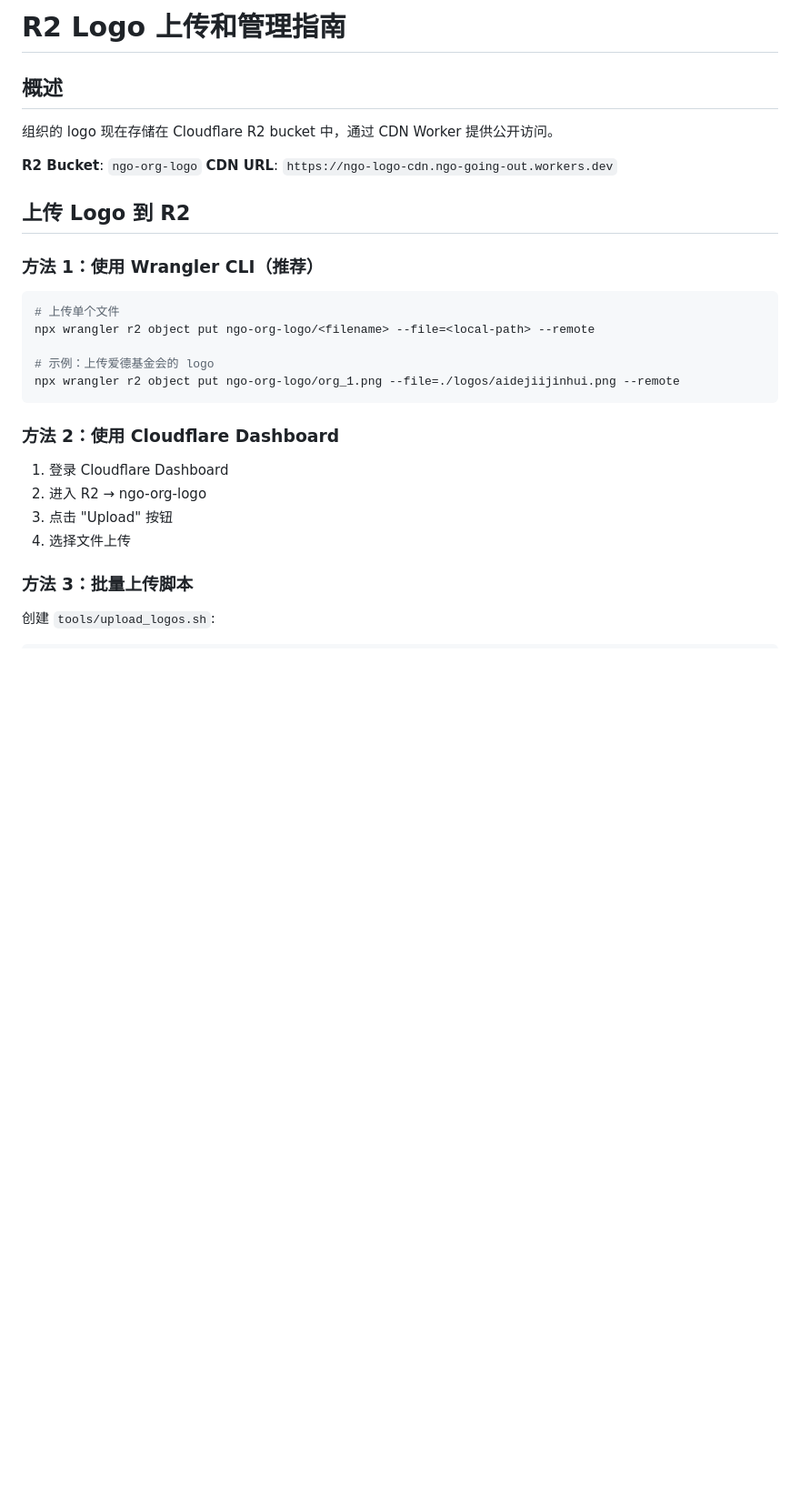
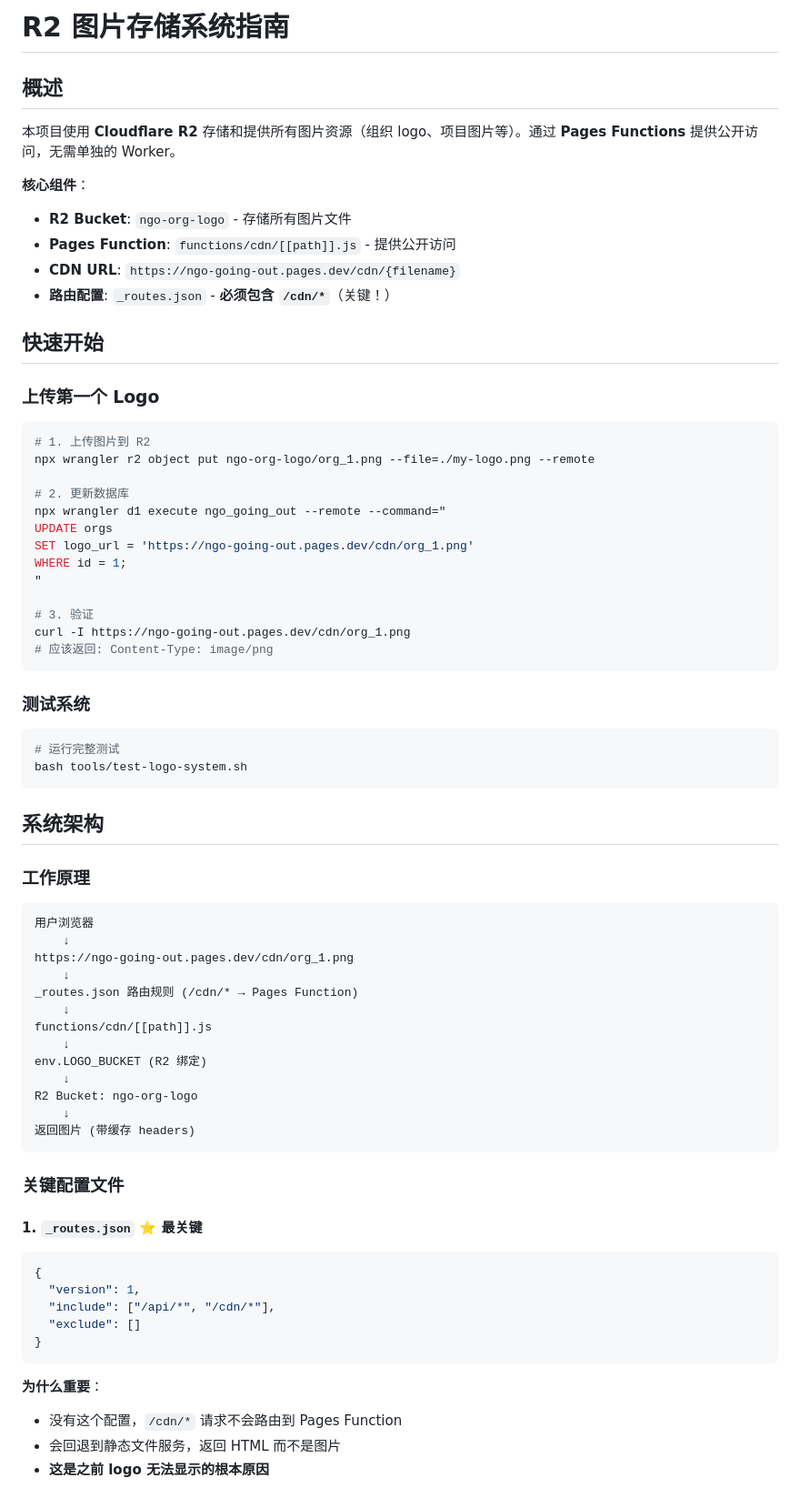
Before and after one commit to JamesLo-fad/ngo_going_out, a Markdown page: R2_LOGO_GUIDE.md, the part around one of its changes. Shown at 91% size. GitHub-like rendering; blank space fills up the shorter version.

````diff
--- a/R2_LOGO_GUIDE.md
+++ b/R2_LOGO_GUIDE.md
@@ -1,31 +1,76 @@
-# R2 Logo 上传和管理指南
+# R2 图片存储系统指南
 
 ## 概述
 
-组织的 logo 现在存储在 Cloudflare R2 bucket 中，通过 CDN Worker 提供公开访问。
+本项目使用 **Cloudflare R2** 存储和提供所有图片资源（组织 logo、项目图片等）。通过 **Pages Functions** 提供公开访问，无需单独的 Worker。
 
-**R2 Bucket**: `ngo-org-logo`
-**CDN URL**: `https://ngo-logo-cdn.ngo-going-out.workers.dev`
+**核心组件**：
+- **R2 Bucket**: `ngo-org-logo` - 存储所有图片文件
+- **Pages Function**: `functions/cdn/[[path]].js` - 提供公开访问
+- **CDN URL**: `https://ngo-going-out.pages.dev/cdn/{filename}`
+- **路由配置**: `_routes.json` - **必须包含 `/cdn/*`**（关键！）
 
-## 上传 Logo 到 R2
+## 快速开始
 
-### 方法 1：使用 Wrangler CLI（推荐）
+### 上传第一个 Logo
 
 ```bash
-# 上传单个文件
-npx wrangler r2 object put ngo-org-logo/<filename> --file=<local-path> --remote
+# 1. 上传图片到 R2
+npx wrangler r2 object put ngo-org-logo/org_1.png --file=./my-logo.png --remote
 
-# 示例：上传爱德基金会的 logo
-npx wrangler r2 object put ngo-org-logo/org_1.png --file=./logos/aidejiijinhui.png --remote
+# 2. 更新数据库
+npx wrangler d1 execute ngo_going_out --remote --command="
+UPDATE orgs
+SET logo_url = 'https://ngo-going-out.pages.dev/cdn/org_1.png'
+WHERE id = 1;
+"
+
+# 3. 验证
+curl -I https://ngo-going-out.pages.dev/cdn/org_1.png
+# 应该返回: Content-Type: image/png
 ```
 
-### 方法 2：使用 Cloudflare Dashboard
+### 测试系统
 
-1. 登录 Cloudflare Dashboard
-2. 进入 R2 → ngo-org-logo
-3. 点击 "Upload" 按钮
-4. 选择文件上传
+```bash
+# 运行完整测试
+bash tools/test-logo-system.sh
+```
 
-### 方法 3：批量上传脚本
+## 系统架构
 
-创建 `tools/upload_logos.sh`:
+### 工作原理
+
+```
+用户浏览器
+    ↓
+https://ngo-going-out.pages.dev/cdn/org_1.png
+    ↓
+_routes.json 路由规则 (/cdn/* → Pages Function)
+    ↓
+functions/cdn/[[path]].js
+    ↓
+env.LOGO_BUCKET (R2 绑定)
+    ↓
+R2 Bucket: ngo-org-logo
+    ↓
+返回图片 (带缓存 headers)
+```
+
+### 关键配置文件
+
+#### 1. `_routes.json` ⭐ **最关键**
+
+```json
+{
+  "version": 1,
+  "include": ["/api/*", "/cdn/*"],
+  "exclude": []
+}
+```
+
+**为什么重要**：
+- 没有这个配置，`/cdn/*` 请求不会路由到 Pages Function
+- 会回退到静态文件服务，返回 HTML 而不是图片
+- **这是之前 logo 无法显示的根本原因**
+
````
Also changed, not shown: other parts of R2_LOGO_GUIDE.md (+317 -113 lines).
